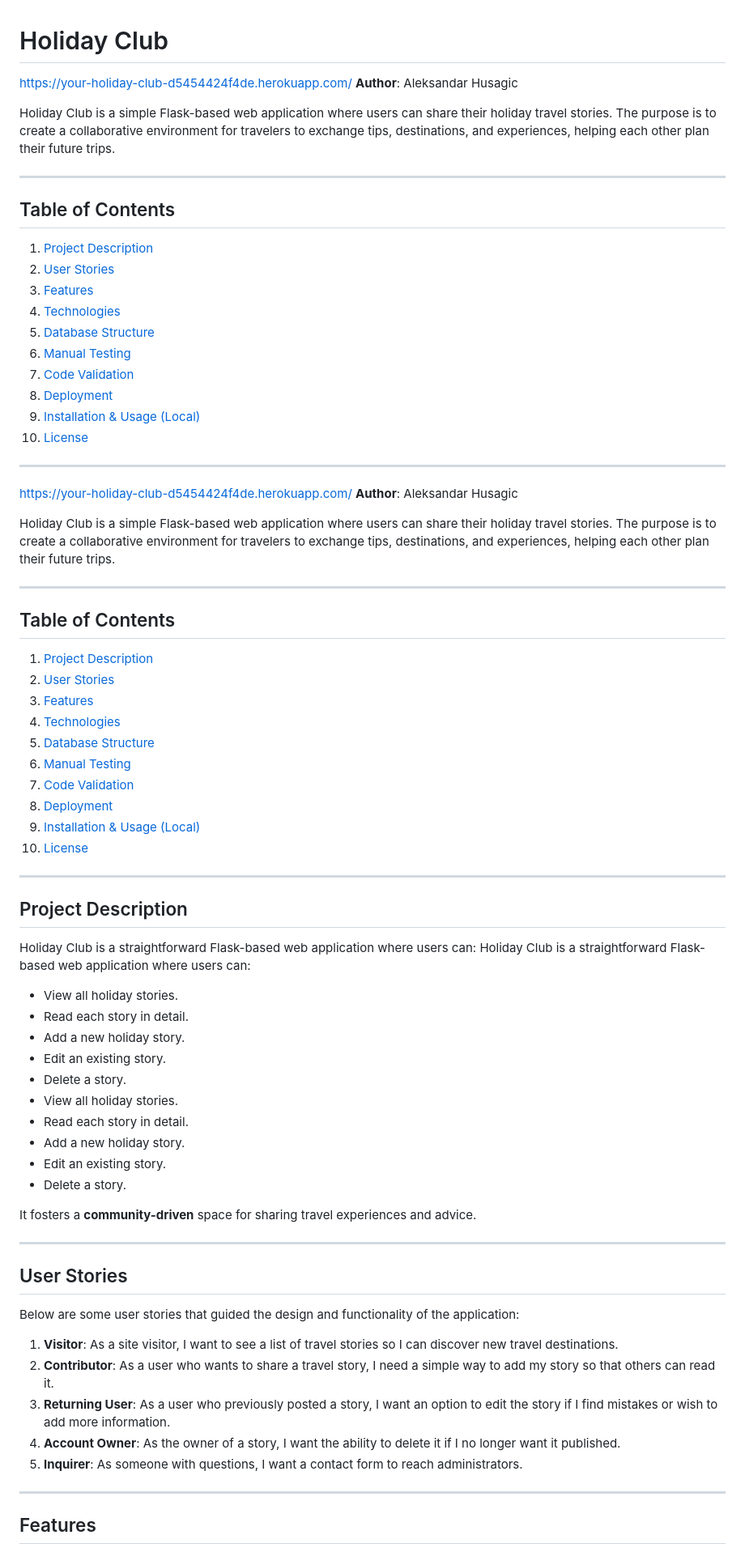
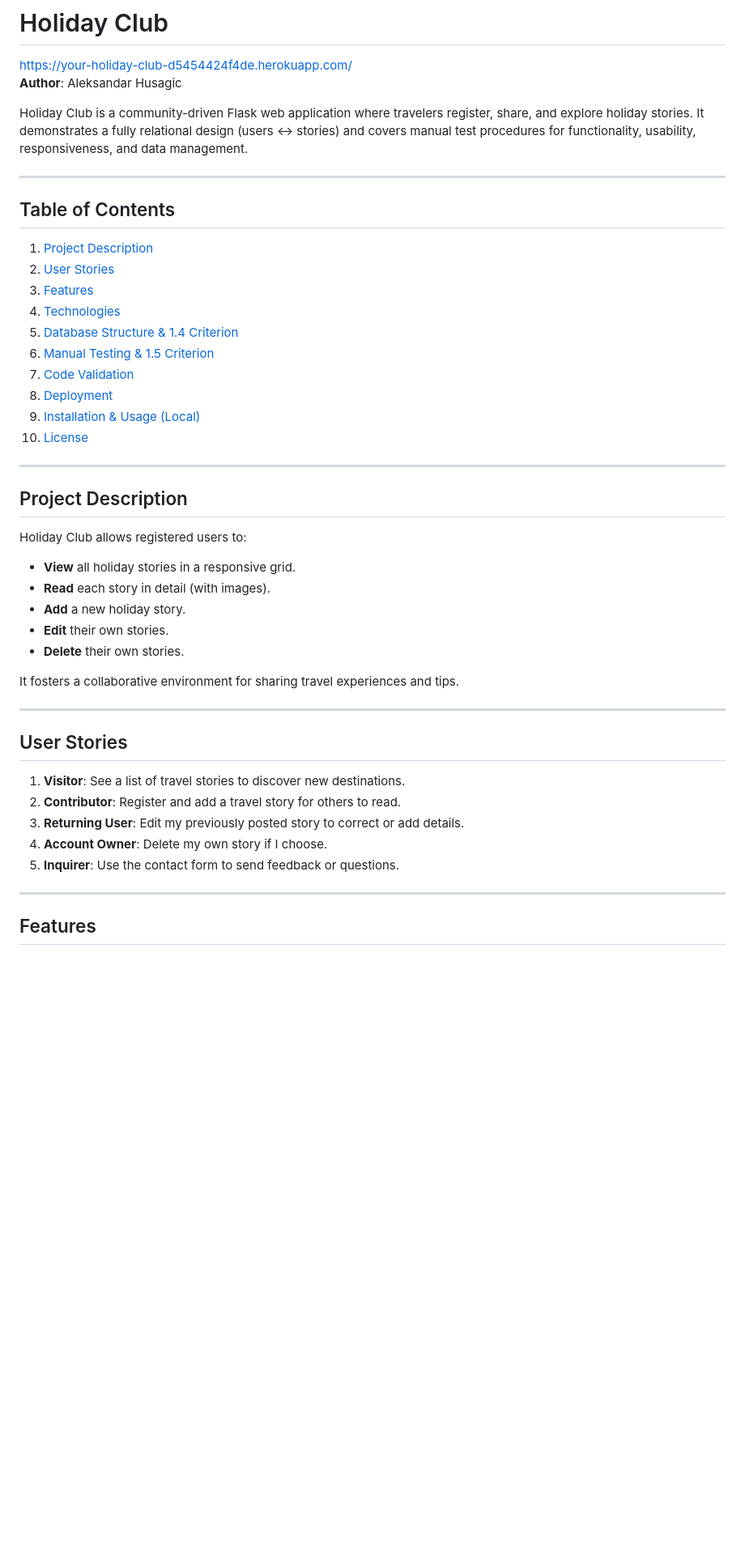
Before and after one commit to alexis93uk/your-holiday-club, a Markdown page: README.md, the part around the change printed below. Shown: that part at 81% size. GitHub-like rendering; blank space fills up the shorter version.

```diff
--- a/README.md
+++ b/README.md
@@ -2,7 +2,7 @@
 https://your-holiday-club-d5454424f4de.herokuapp.com/
 **Author**: Aleksandar Husagic
 
-Holiday Club is a simple Flask-based web application where users can share their holiday travel stories. The purpose is to create a collaborative environment for travelers to exchange tips, destinations, and experiences, helping each other plan their future trips.
+Holiday Club is a community-driven Flask web application where travelers register, share, and explore holiday stories. It demonstrates a fully relational design (users ↔ stories) and covers manual test procedures for functionality, usability, responsiveness, and data management.
 
 ---
 
@@ -11,28 +11,8 @@ Holiday Club is a simple Flask-based web application where users can share their
 2. [User Stories](#user-stories)
 3. [Features](#features)
 4. [Technologies](#technologies)
-5. [Database Structure](#database-structure)
-6. [Manual Testing](#manual-testing)
-7. [Code Validation](#code-validation)
-8. [Deployment](#deployment)
-9. [Installation & Usage (Local)](#installation--usage-local)
-10. [License](#license)
-
----
-https://your-holiday-club-d5454424f4de.herokuapp.com/
-**Author**: Aleksandar Husagic
-
-Holiday Club is a simple Flask-based web application where users can share their holiday travel stories. The purpose is to create a collaborative environment for travelers to exchange tips, destinations, and experiences, helping each other plan their future trips.
-
----
-
-## Table of Contents
-1. [Project Description](#project-description)
-2. [User Stories](#user-stories)
-3. [Features](#features)
-4. [Technologies](#technologies)
-5. [Database Structure](#database-structure)
-6. [Manual Testing](#manual-testing)
+5. [Database Structure & 1.4 Criterion](#database-structure--14-criterion)
+6. [Manual Testing & 1.5 Criterion](#manual-testing--15-criterion)
 7. [Code Validation](#code-validation)
 8. [Deployment](#deployment)
 9. [Installation & Usage (Local)](#installation--usage-local)
@@ -42,33 +22,25 @@ Holiday Club is a simple Flask-based web application where users can share their
 
 ## Project Description
 
-Holiday Club is a straightforward Flask-based web application where users can:
-Holiday Club is a straightforward Flask-based web application where users can:
+Holiday Club allows registered users to:
 
-- View all holiday stories.
-- Read each story in detail.
-- Add a new holiday story.
-- Edit an existing story.
-- Delete a story.
-- View all holiday stories.
-- Read each story in detail.
-- Add a new holiday story.
-- Edit an existing story.
-- Delete a story.
+- **View** all holiday stories in a responsive grid.
+- **Read** each story in detail (with images).
+- **Add** a new holiday story.
+- **Edit** their own stories.
+- **Delete** their own stories.
 
-It fosters a **community-driven** space for sharing travel experiences and advice.
+It fosters a collaborative environment for sharing travel experiences and tips.
 
 ---
 
 ## User Stories
 
-Below are some user stories that guided the design and functionality of the application:
-
-1. **Visitor**: As a site visitor, I want to see a list of travel stories so I can discover new travel destinations.
-2. **Contributor**: As a user who wants to share a travel story, I need a simple way to add my story so that others can read it.
-3. **Returning User**: As a user who previously posted a story, I want an option to edit the story if I find mistakes or wish to add more information.
-4. **Account Owner**: As the owner of a story, I want the ability to delete it if I no longer want it published.
-5. **Inquirer**: As someone with questions, I want a contact form to reach administrators.
+1. **Visitor**: See a list of travel stories to discover new destinations.
+2. **Contributor**: Register and add a travel story for others to read.
+3. **Returning User**: Edit my previously posted story to correct or add details.
+4. **Account Owner**: Delete my own story if I choose.
+5. **Inquirer**: Use the contact form to send feedback or questions.
 
 ---
 
```
Also changed, not shown: other parts of README.md (+56 -139 lines).
